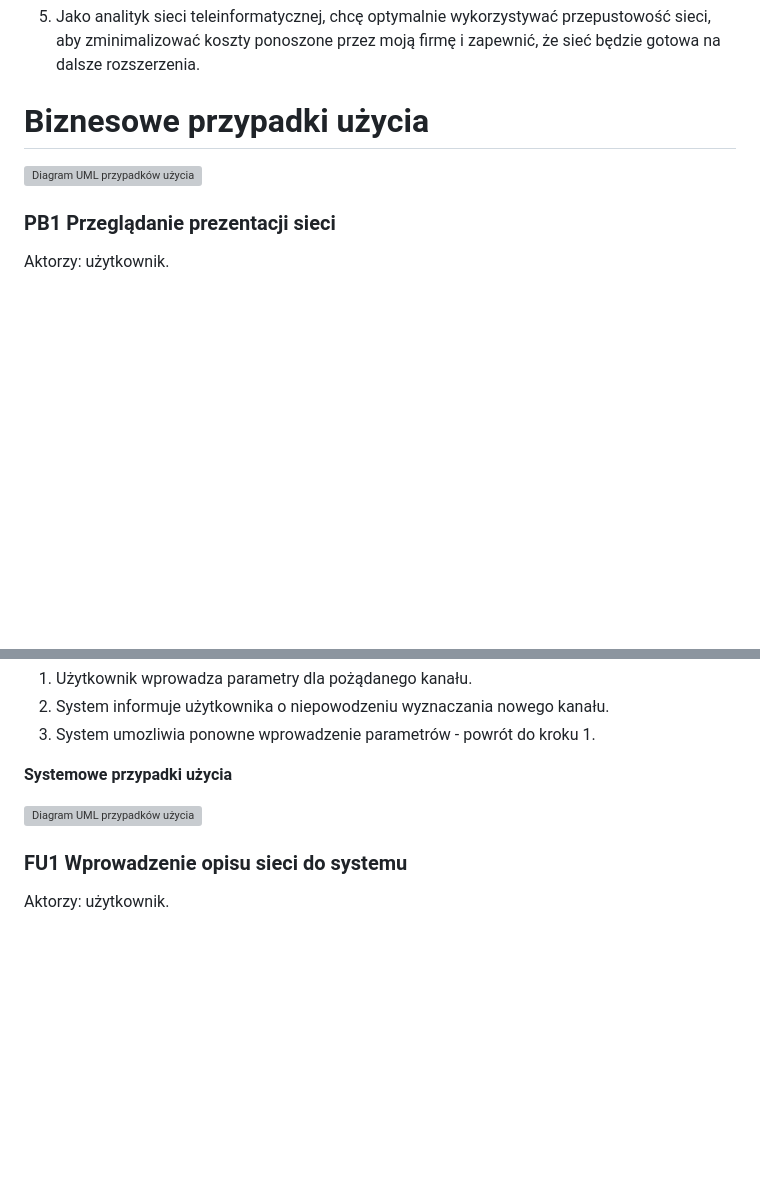
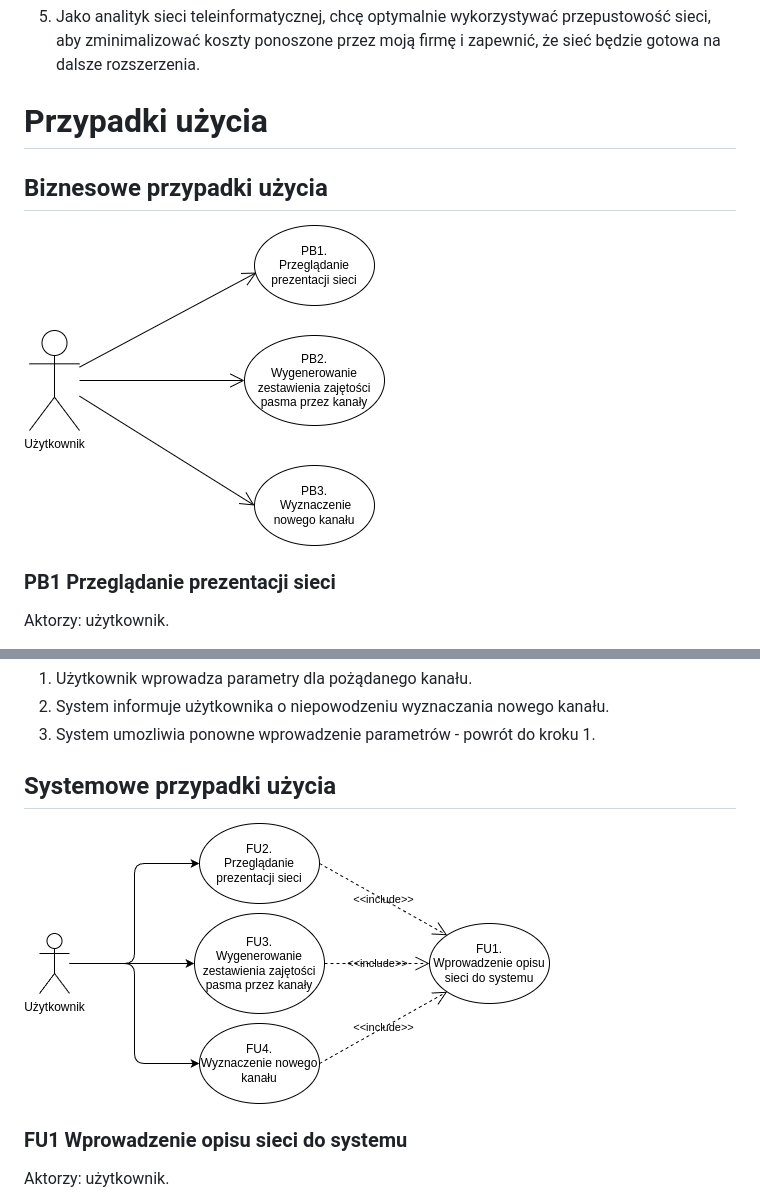
Before and after one commit to mGarbowski/pzsp2-projekt, a Markdown page: docs/ui-design/UI-UX.md, 2 parts joined by grey strips. Drawn GitHub-style; blank space fills up the shorter version; grey boxes are pictures that could not be loaded.

```diff
--- a/docs/ui-design/UI-UX.md
+++ b/docs/ui-design/UI-UX.md
@@ -15,9 +15,11 @@ Użytkownik aplikacji - analityk sieci teleinformatycznej w dużej firme telekom
 
 5. Jako analityk sieci teleinformatycznej, chcę optymalnie wykorzystywać przepustowość sieci, aby zminimalizować koszty ponoszone przez moją firmę i zapewnić, że sieć będzie gotowa na dalsze rozszerzenia.
 
-# **Biznesowe przypadki użycia**
+# Przypadki użycia
 
-![Diagram UML przypadków użycia](./diagrams/business-use-cases.drawio.png)
+## Biznesowe przypadki użycia
+
+![Diagram UML przypadków użycia](../diagrams/business-use-cases.drawio.png)
 
 ### PB1 Przeglądanie prezentacji sieci
 
@@ -56,9 +58,9 @@ Scenariusz alternatywny - system nie może wyznaczyć żądanego kanału:
 2. System informuje użytkownika o niepowodzeniu wyznaczania nowego kanału.
 3. System umozliwia ponowne wprowadzenie parametrów - powrót do kroku 1.
 
-**Systemowe przypadki użycia**
+## Systemowe przypadki użycia
 
-![Diagram UML przypadków użycia](./diagrams/system-use-cases.drawio.png)
+![Diagram UML przypadków użycia](../diagrams/system-use-cases.drawio.png)
 
 ### FU1 Wprowadzenie opisu sieci do systemu
 
```
Also changed, not shown: other parts of docs/ui-design/UI-UX.md (+26 -2 lines), docs/ui-design/exported/add-channel.png (added), docs/ui-design/exported/general-info.png (added), docs/ui-design/exported/start-screen.png (added), 6 other files.
